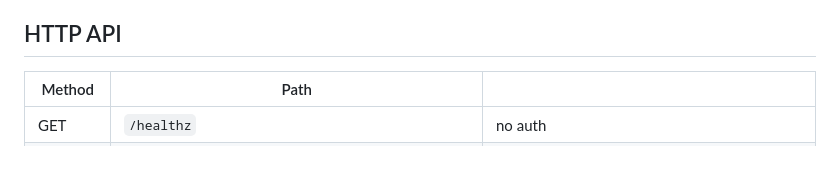
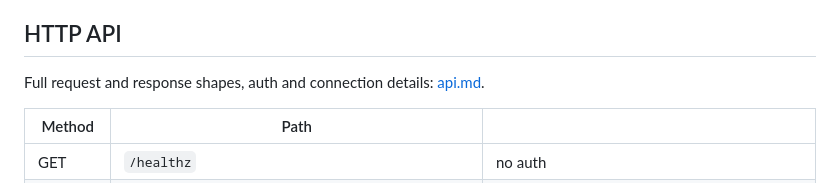
Before and after one commit to tohutohu/herdr-companion, a Markdown page: docs/architecture.md, the part around the change. Drawn GitHub-style; blank space fills up the shorter version.

Commit message:
docs: describe the gateway API and how to connect to it
Co-Authored-By: Claude Opus 5.5 <noreply@anthropic.com>

```diff
--- a/docs/architecture.md
+++ b/docs/architecture.md
@@ -433,6 +433,8 @@ whole thing off, and `herdr-mobile-gateway usage` prints one read.
 
 ## HTTP API
 
+Full request and response shapes, auth and connection details: [api.md](api.md).
+
 | Method | Path | |
 |---|---|---|
 | GET | `/healthz` | no auth |
```
Also changed, not shown: docs/api.md (added, +574 -0 lines).
